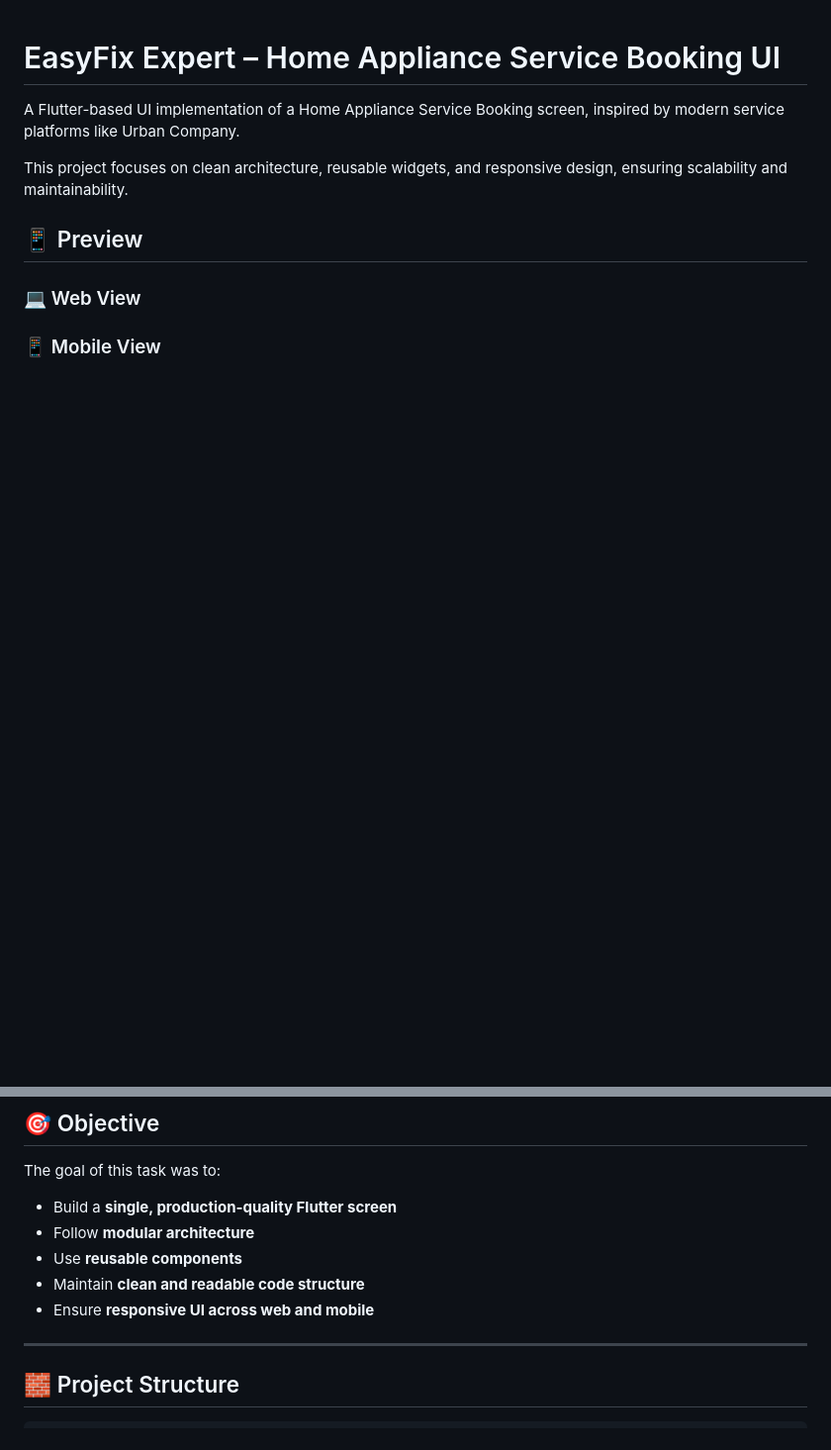
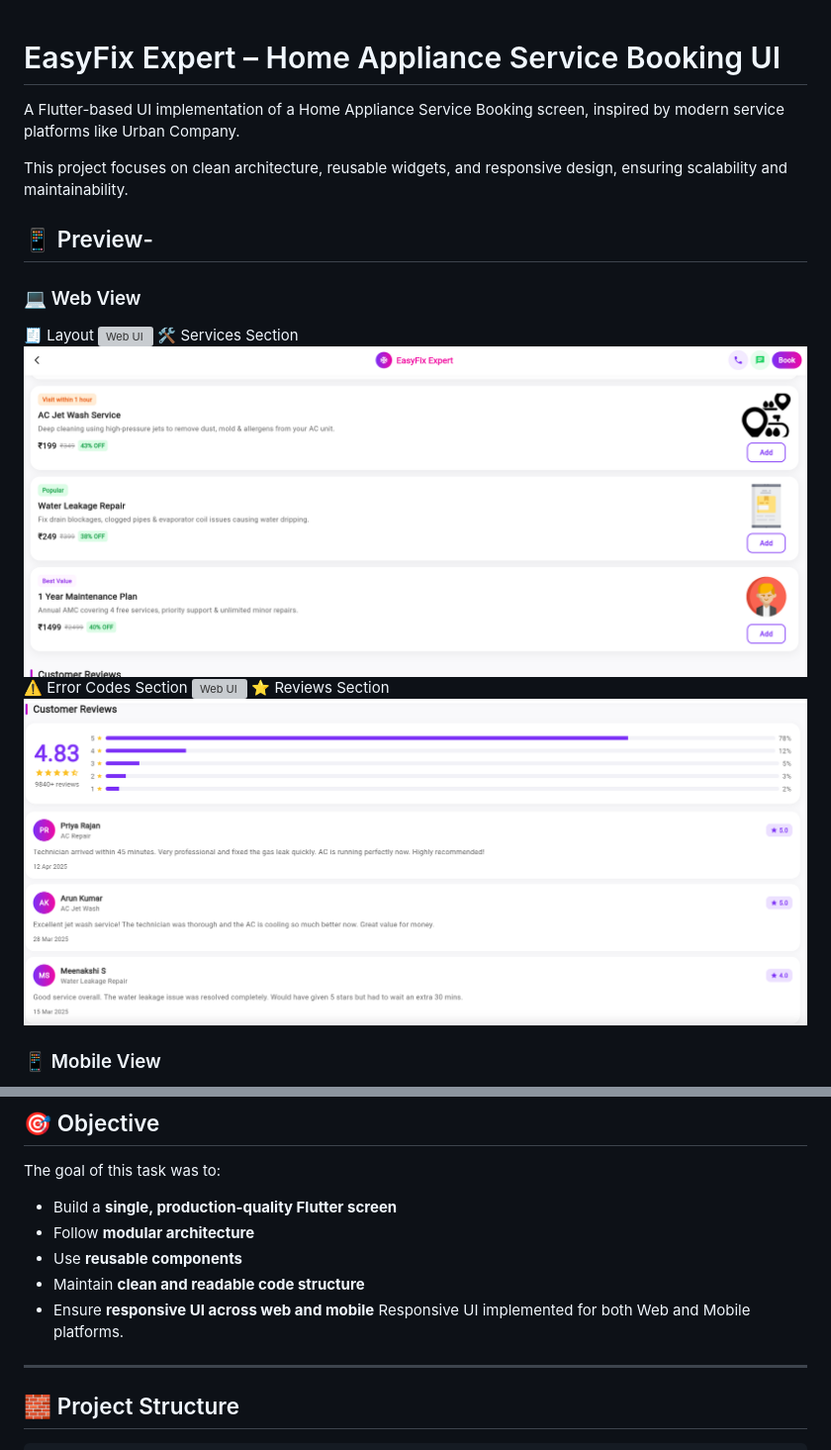
Before and after one commit to ADITYA8405/easyfix, a Markdown page: README.md, 2 parts joined by grey strips. Shown at 99% size. Drawn GitHub-style; blank space fills up the shorter version; grey boxes are pictures that could not be loaded.

Commit message:
Fixed README image paths

```diff
--- a/README.md
+++ b/README.md
@@ -6,10 +6,16 @@ This project focuses on clean architecture, reusable widgets, and responsive des
 
 
 
-## 📱 Preview
+## 📱 Preview-
 
 ### 💻 Web View
-
-
+🧾  Layout
+![Web UI](assets/screenshots/web.png)
+🛠️ Services Section
+![Web UI](assets/screenshots/web_services.png)
+⚠️ Error Codes Section
+![Web UI](assets/screenshots/web_errors.png)
+⭐ Reviews Section
+![Web UI](assets/screenshots/web_reviews.png)
 
 ### 📱 Mobile View
@@ -25,6 +39,7 @@ The goal of this task was to:
 * Use **reusable components**
 * Maintain **clean and readable code structure**
 * Ensure **responsive UI across web and mobile**
+Responsive UI implemented for both Web and Mobile platforms.
 
 ---
 
```
Also changed, not shown: other parts of README.md (+10 -2 lines).
